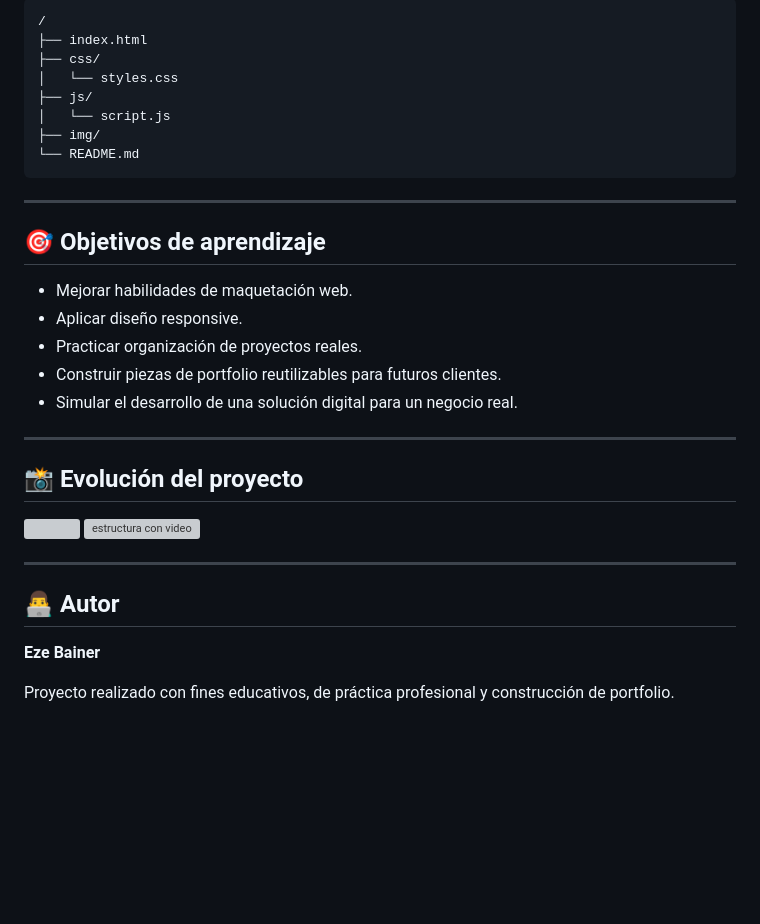
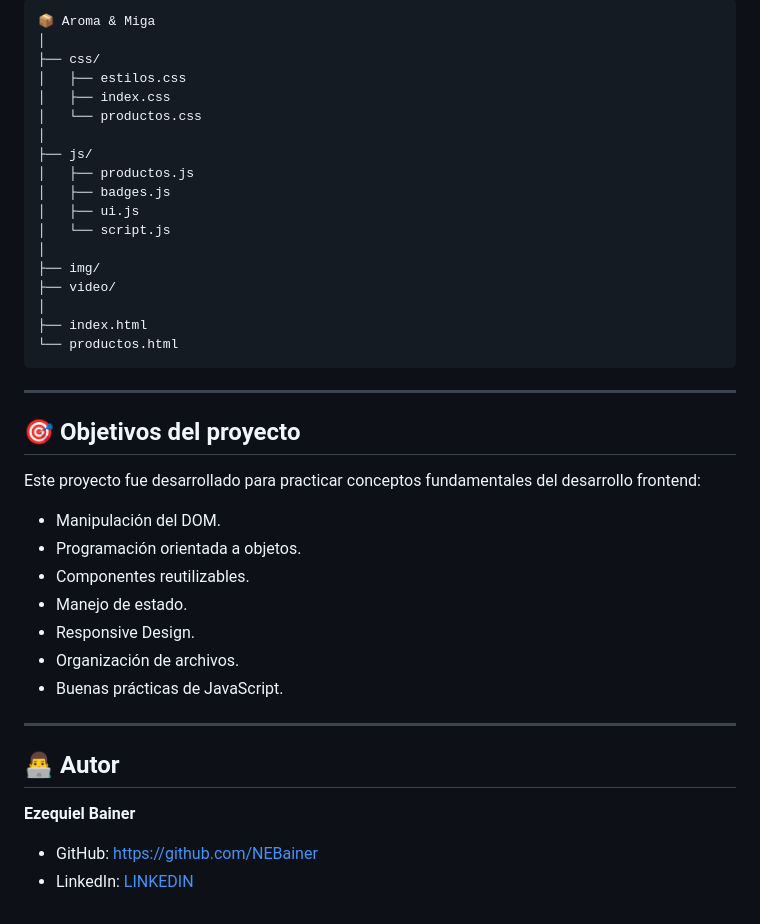
Before and after one commit to NEBainer/aroma-y-miga-website, a Markdown page: readme.md, the part around the change printed below. GitHub-like rendering; blank space fills up the shorter version; grey boxes are pictures that could not be loaded.

````diff
--- a/readme.md
+++ b/readme.md
@@ -69,36 +52,44 @@ Este proyecto forma parte de mi portfolio como desarrollador y busca replicar fu
 
 ```text
-/
+📦 Aroma & Miga
+│
+├── css/
+│   ├── estilos.css
+│   ├── index.css
+│   └── productos.css
+│
+├── js/
+│   ├── productos.js
+│   ├── badges.js
+│   ├── ui.js
+│   └── script.js
+│
+├── img/
+├── video/
+│
 ├── index.html
-├── css/
-│   └── styles.css
-├── js/
-│   └── script.js
-├── img/
-└── README.md
+└── productos.html
 ```
 
 ---
 
-## 🎯 Objetivos de aprendizaje
+## 🎯 Objetivos del proyecto
 
-- Mejorar habilidades de maquetación web.
-- Aplicar diseño responsive.
-- Practicar organización de proyectos reales.
-- Construir piezas de portfolio reutilizables para futuros clientes.
-- Simular el desarrollo de una solución digital para un negocio real.
+Este proyecto fue desarrollado para practicar conceptos fundamentales del desarrollo frontend:
 
----
-
-## 📸 Evolución del proyecto
-
-![](docs/v0-estructura.png)
-![estructura con video](docs/v0-estructura.png)
+- Manipulación del DOM.
+- Programación orientada a objetos.
+- Componentes reutilizables.
+- Manejo de estado.
+- Responsive Design.
+- Organización de archivos.
+- Buenas prácticas de JavaScript.
 
 ---
 
 ## 👨‍💻 Autor
 
-**Eze Bainer**
+**Ezequiel Bainer**
 
-Proyecto realizado con fines educativos, de práctica profesional y construcción de portfolio.
+- GitHub: https://github.com/NEBainer
+- LinkedIn: [LINKEDIN](https://www.linkedin.com/in/ezequielbainer/)
````
Also changed, not shown: other parts of readme.md (+36 -53 lines), image-1.png (added), image.png (added).
